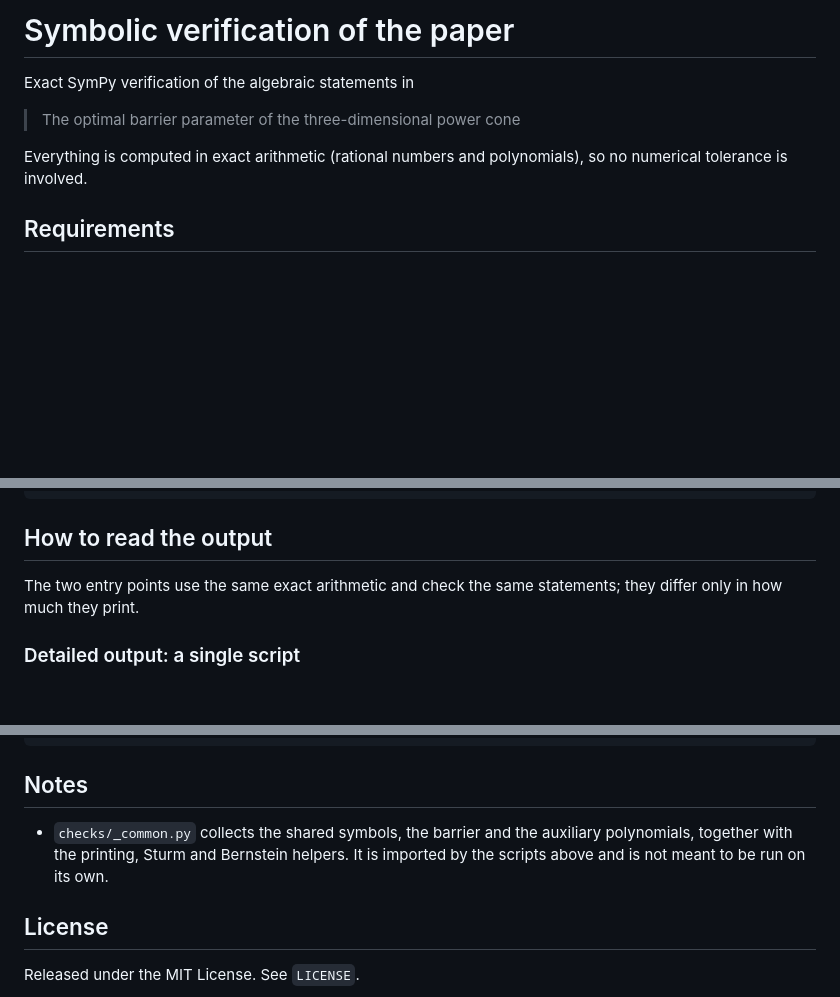
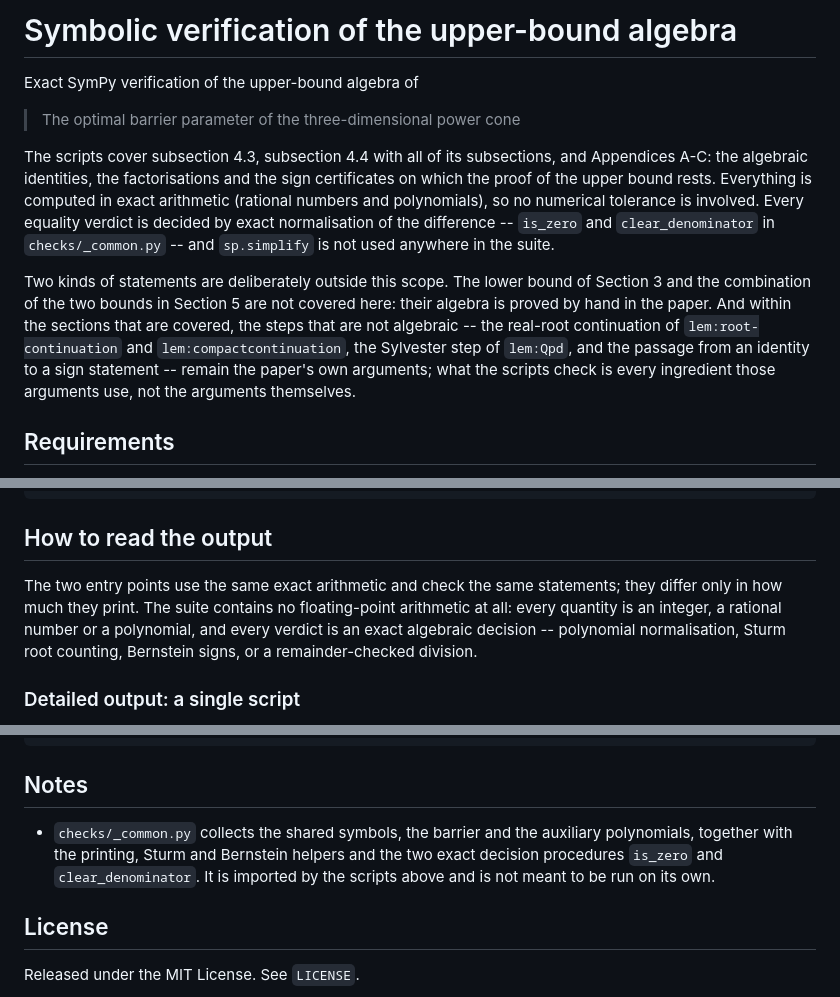
Before and after one commit to wenhfu/powercone-verification, a Markdown page: README.md, 3 parts joined by grey strips. GitHub-like rendering; blank space fills up the shorter version.

```diff
--- a/README.md
+++ b/README.md
@@ -1,10 +1,25 @@
-# Symbolic verification of the paper
+# Symbolic verification of the upper-bound algebra
 
-Exact SymPy verification of the algebraic statements in
+Exact SymPy verification of the upper-bound algebra of
 
 > The optimal barrier parameter of the three-dimensional power cone
 
-Everything is computed in exact arithmetic (rational numbers and polynomials), so no numerical tolerance is involved.
+The scripts cover subsection 4.3, subsection 4.4 with all of its subsections,
+and Appendices A-C: the algebraic identities, the factorisations and the sign
+certificates on which the proof of the upper bound rests.  Everything is
+computed in exact arithmetic (rational numbers and polynomials), so no
+numerical tolerance is involved.  Every equality verdict is decided by exact
+normalisation of the difference -- `is_zero` and `clear_denominator` in
+`checks/_common.py` -- and `sp.simplify` is not used anywhere in the suite.
+
+Two kinds of statements are deliberately outside this scope.  The lower bound
+of Section 3 and the combination of the two bounds in Section 5 are not
+covered here: their algebra is proved by hand in the paper.  And within the
+sections that are covered, the steps that are not algebraic -- the real-root
+continuation of `lem:root-continuation` and `lem:compactcontinuation`, the
+Sylvester step of `lem:Qpd`, and the passage from an identity to a sign
+statement -- remain the paper's own arguments; what the scripts check is every
+ingredient those arguments use, not the arguments themselves.
 
 ## Requirements
 
@@ -28,7 +43,11 @@ python run_all.py
 ## How to read the output
 
 The two entry points use the same exact arithmetic and check the same
-statements; they differ only in how much they print.
+statements; they differ only in how much they print.  The suite contains no
+floating-point arithmetic at all: every quantity is an integer, a rational
+number or a polynomial, and every verdict is an exact algebraic decision --
+polynomial normalisation, Sturm root counting, Bernstein signs, or a
+remainder-checked division.
 
 ### Detailed output: a single script
 
@@ -126,7 +155,7 @@ OVERALL [subsection 4.4.1]   (eq:discd): ALL OK   (2 items checked, 0 failed)
 
 ## Notes
 
-* `checks/_common.py` collects the shared symbols, the barrier and the auxiliary polynomials, together with the printing, Sturm and Bernstein helpers.  It is imported by the scripts above and is not meant to be run on its own.
+* `checks/_common.py` collects the shared symbols, the barrier and the auxiliary polynomials, together with the printing, Sturm and Bernstein helpers and the two exact decision procedures `is_zero` and `clear_denominator`.  It is imported by the scripts above and is not meant to be run on its own.
 
 ## License
 
```
Also changed, not shown: other parts of README.md (+19 -9 lines), run-output.png, 8 other files.
